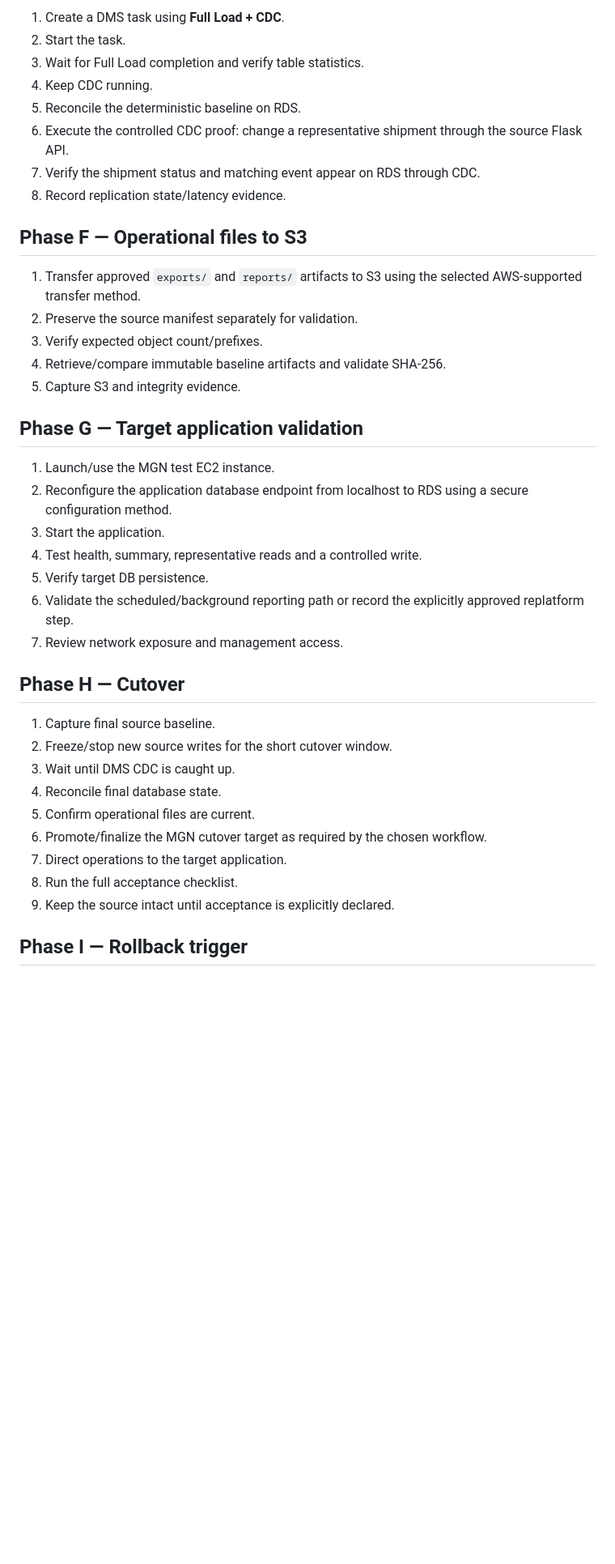
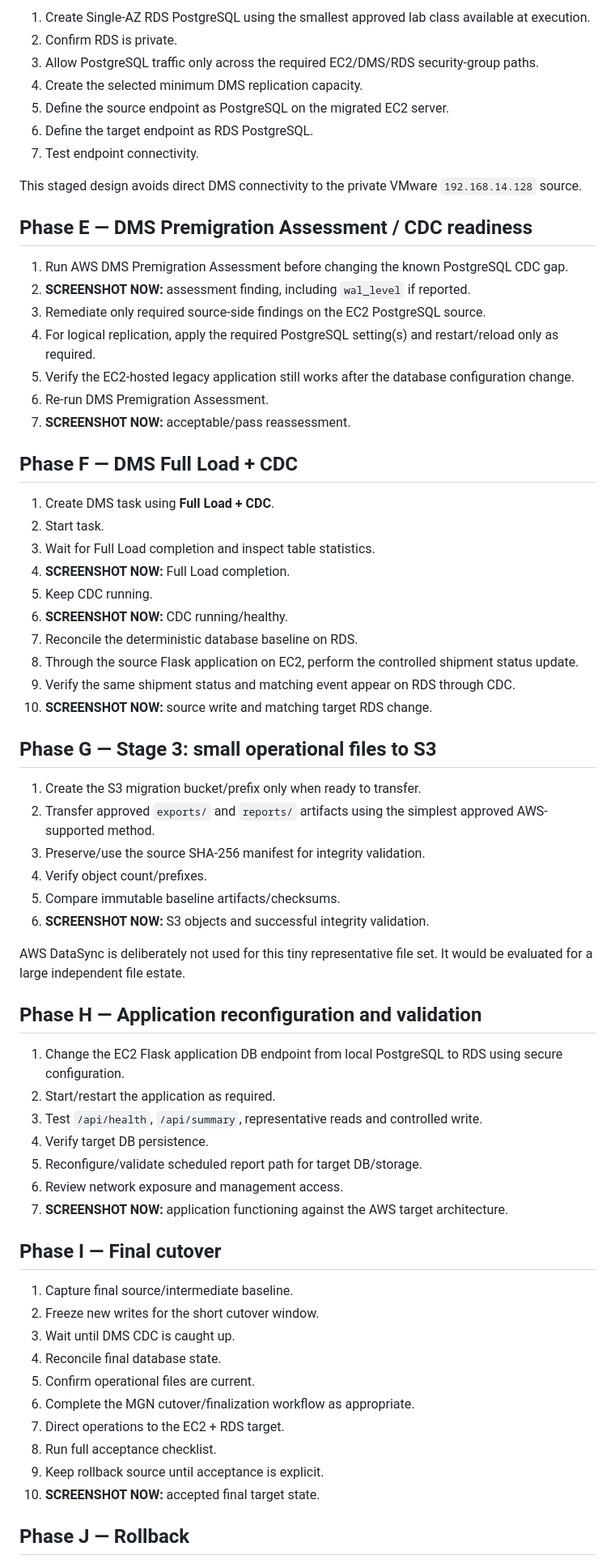
Before and after one commit to EngMohammedBashir/MADAR-legacy-migration-data-center-exit, a Markdown page: runbooks/migration-day-runbook.md, the part around one of its changes. Shown at 81% size. Rendered like a GitHub page; blank space fills up the shorter version.

Commit message:
docs: reorder runbook for staged MGN then DMS execution

```diff
--- a/runbooks/migration-day-runbook.md
+++ b/runbooks/migration-day-runbook.md
@@ -61,42 +65,70 @@ No NAT Gateway or ALB is required for the migration proof.
 
-1. Create a DMS task using **Full Load + CDC**.
-2. Start the task.
-3. Wait for Full Load completion and verify table statistics.
-4. Keep CDC running.
-5. Reconcile the deterministic baseline on RDS.
-6. Execute the controlled CDC proof: change a representative shipment through the source Flask API.
-7. Verify the shipment status and matching event appear on RDS through CDC.
-8. Record replication state/latency evidence.
+1. Create Single-AZ RDS PostgreSQL using the smallest approved lab class available at execution.
+2. Confirm RDS is private.
+3. Allow PostgreSQL traffic only across the required EC2/DMS/RDS security-group paths.
+4. Create the selected minimum DMS replication capacity.
+5. Define the source endpoint as PostgreSQL on the migrated EC2 server.
+6. Define the target endpoint as RDS PostgreSQL.
+7. Test endpoint connectivity.
 
-## Phase F — Operational files to S3
+This staged design avoids direct DMS connectivity to the private VMware `192.168.14.128` source.
 
-1. Transfer approved `exports/` and `reports/` artifacts to S3 using the selected AWS-supported transfer method.
-2. Preserve the source manifest separately for validation.
-3. Verify expected object count/prefixes.
-4. Retrieve/compare immutable baseline artifacts and validate SHA-256.
-5. Capture S3 and integrity evidence.
+## Phase E — DMS Premigration Assessment / CDC readiness
 
-## Phase G — Target application validation
+1. Run AWS DMS Premigration Assessment before changing the known PostgreSQL CDC gap.
+2. **SCREENSHOT NOW:** assessment finding, including `wal_level` if reported.
+3. Remediate only required source-side findings on the EC2 PostgreSQL source.
+4. For logical replication, apply the required PostgreSQL setting(s) and restart/reload only as required.
+5. Verify the EC2-hosted legacy application still works after the database configuration change.
+6. Re-run DMS Premigration Assessment.
+7. **SCREENSHOT NOW:** acceptable/pass reassessment.
 
-1. Launch/use the MGN test EC2 instance.
-2. Reconfigure the application database endpoint from localhost to RDS using a secure configuration method.
-3. Start the application.
-4. Test health, summary, representative reads and a controlled write.
-5. Verify target DB persistence.
-6. Validate the scheduled/background reporting path or record the explicitly approved replatform step.
-7. Review network exposure and management access.
+## Phase F — DMS Full Load + CDC
 
-## Phase H — Cutover
+1. Create DMS task using **Full Load + CDC**.
+2. Start task.
+3. Wait for Full Load completion and inspect table statistics.
+4. **SCREENSHOT NOW:** Full Load completion.
+5. Keep CDC running.
+6. **SCREENSHOT NOW:** CDC running/healthy.
+7. Reconcile the deterministic database baseline on RDS.
+8. Through the source Flask application on EC2, perform the controlled shipment status update.
+9. Verify the same shipment status and matching event appear on RDS through CDC.
+10. **SCREENSHOT NOW:** source write and matching target RDS change.
 
-1. Capture final source baseline.
-2. Freeze/stop new source writes for the short cutover window.
+## Phase G — Stage 3: small operational files to S3
+
+1. Create the S3 migration bucket/prefix only when ready to transfer.
+2. Transfer approved `exports/` and `reports/` artifacts using the simplest approved AWS-supported method.
+3. Preserve/use the source SHA-256 manifest for integrity validation.
+4. Verify object count/prefixes.
+5. Compare immutable baseline artifacts/checksums.
+6. **SCREENSHOT NOW:** S3 objects and successful integrity validation.
+
+AWS DataSync is deliberately not used for this tiny representative file set. It would be evaluated for a large independent file estate.
+
+## Phase H — Application reconfiguration and validation
+
+1. Change the EC2 Flask application DB endpoint from local PostgreSQL to RDS using secure configuration.
+2. Start/restart the application as required.
+3. Test `/api/health`, `/api/summary`, representative reads and controlled write.
+4. Verify target DB persistence.
+5. Reconfigure/validate scheduled report path for target DB/storage.
+6. Review network exposure and management access.
+7. **SCREENSHOT NOW:** application functioning against the AWS target architecture.
+
+## Phase I — Final cutover
+
+1. Capture final source/intermediate baseline.
+2. Freeze new writes for the short cutover window.
 3. Wait until DMS CDC is caught up.
 4. Reconcile final database state.
 5. Confirm operational files are current.
-6. Promote/finalize the MGN cutover target as required by the chosen workflow.
-7. Direct operations to the target application.
-8. Run the full acceptance checklist.
-9. Keep the source intact until acceptance is explicitly declared.
+6. Complete the MGN cutover/finalization workflow as appropriate.
+7. Direct operations to the EC2 + RDS target.
+8. Run full acceptance checklist.
+9. Keep rollback source until acceptance is explicit.
+10. **SCREENSHOT NOW:** accepted final target state.
 
-## Phase I — Rollback trigger
+## Phase J — Rollback
 
```
Also changed, not shown: other parts of runbooks/migration-day-runbook.md (+59 -54 lines).
